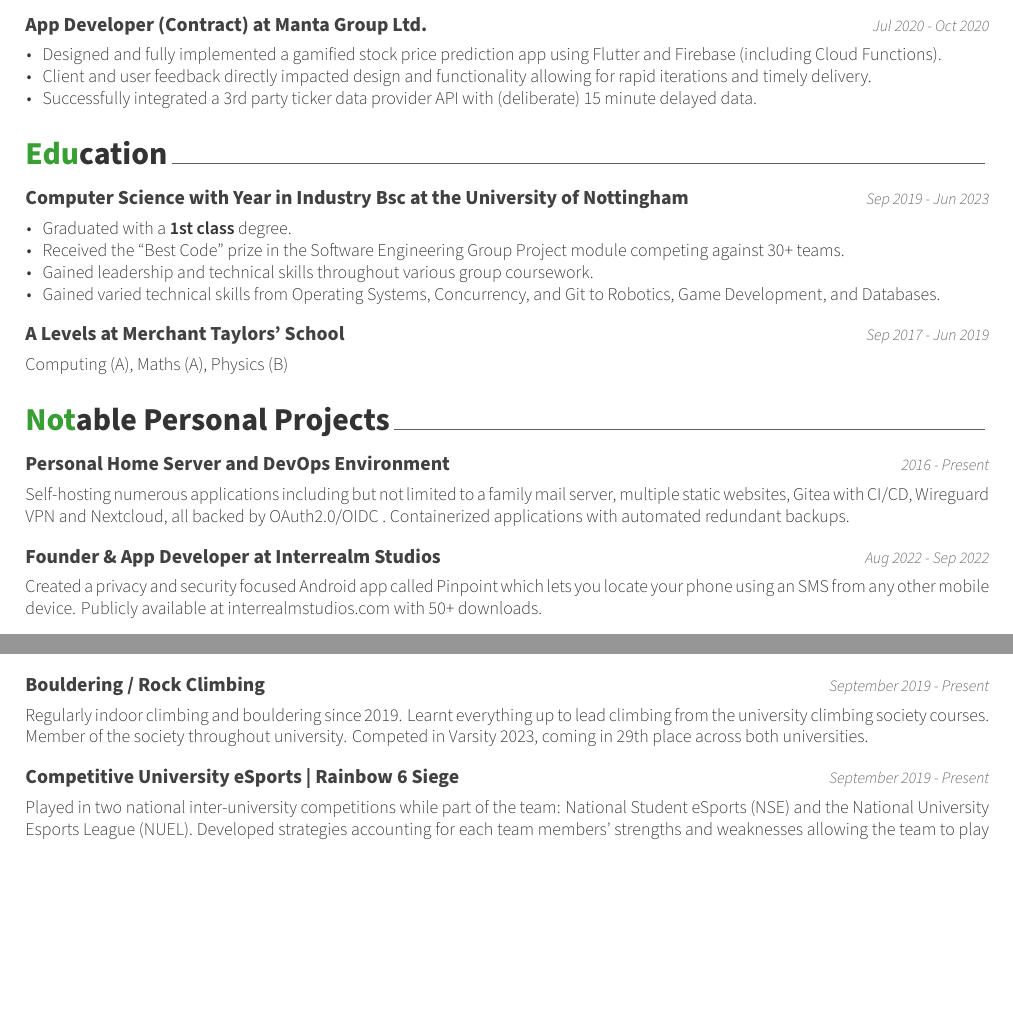
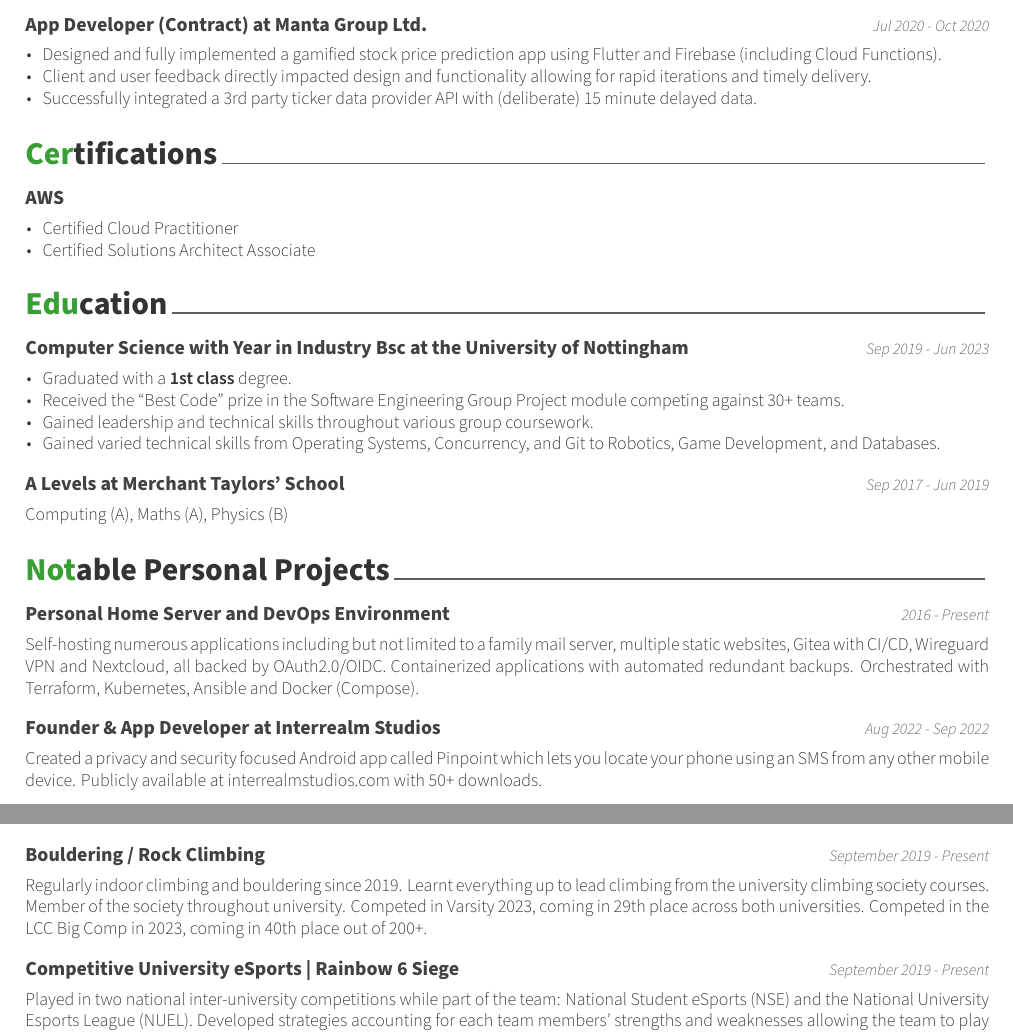
Before and after one commit to keval6b/cv, a LaTeX CV (keval-kapdee-cv.tex): two parts of pages 1 and 2 of 2 before the commit and two parts of pages 1 and 3 of 3 after it, joined at a grey line, cut so that both start at the same text, the shorter picture padded with empty space. Compiled offline with XeLaTeX.

Commit message:
AWS certs

```diff
--- a/keval-kapdee-cv.tex
+++ b/keval-kapdee-cv.tex
@@ -63,6 +63,17 @@
         \item Successfully integrated a 3rd party ticker data provider API with (deliberate) 15 minute delayed data.
     \end{cvitems}
 
+    \cvsection{Certifications}\label{certs}
+
+    \cventry
+    {AWS}
+    {}
+
+    \begin{cvitems}
+        \item Certified Cloud Practitioner
+        \item Certified Solutions Architect Associate
+    \end{cvitems}
+
     \cvsection{Education}
 
     \cventry
@@ -91,8 +102,9 @@
     {2016 - Present}
 
     \begin{cvparagraph}
-        Self-hosting numerous applications including but not limited to a family mail server, multiple static websites, Gitea with CI/CD, Wireguard VPN and Nextcloud, all backed by OAuth2.0/OIDC .
+        Self-hosting numerous applications including but not limited to a family mail server, multiple static websites, Gitea with CI/CD, Wireguard VPN and Nextcloud, all backed by OAuth2.0/OIDC.
         Containerized applications with automated redundant backups.
+        Orchestrated with Terraform, Kubernetes, Ansible and Docker (Compose).
     \end{cvparagraph}
 
     \cventry
@@ -173,6 +185,7 @@
         Learnt everything up to lead climbing from the university climbing society courses.
         Member of the society throughout university.
         Competed in Varsity 2023, coming in 29th place across both universities.
+        Competed in the LCC Big Comp in 2023, coming in 40th place out of 200+.
     \end{cvparagraph}
 
     \cventry
```
